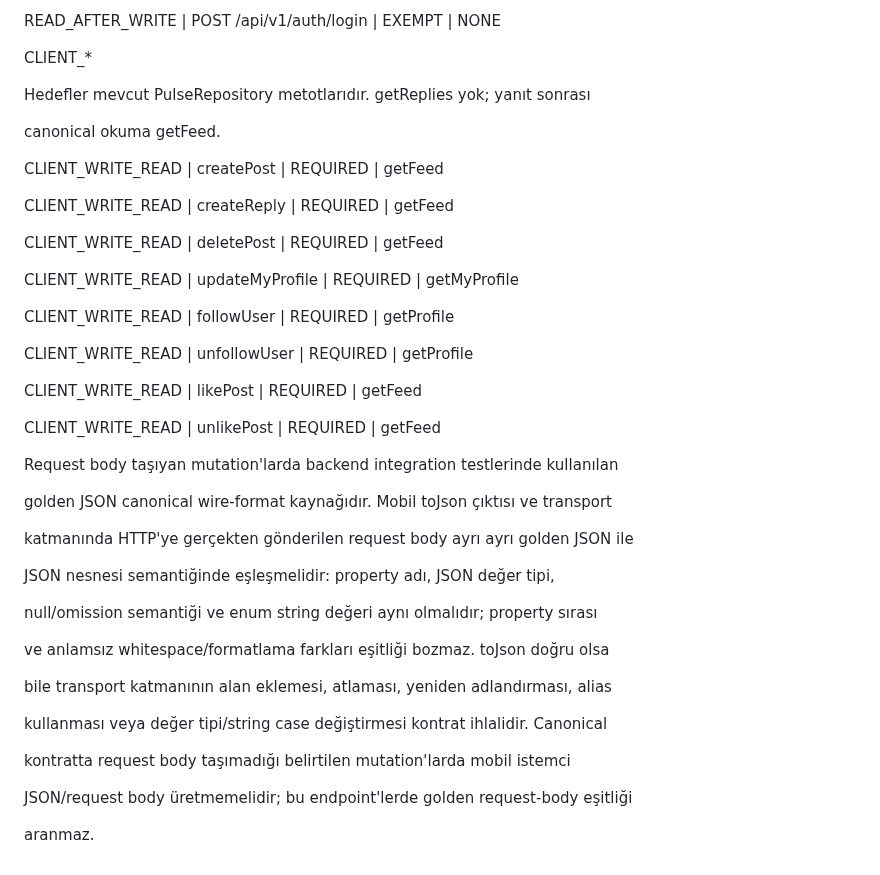
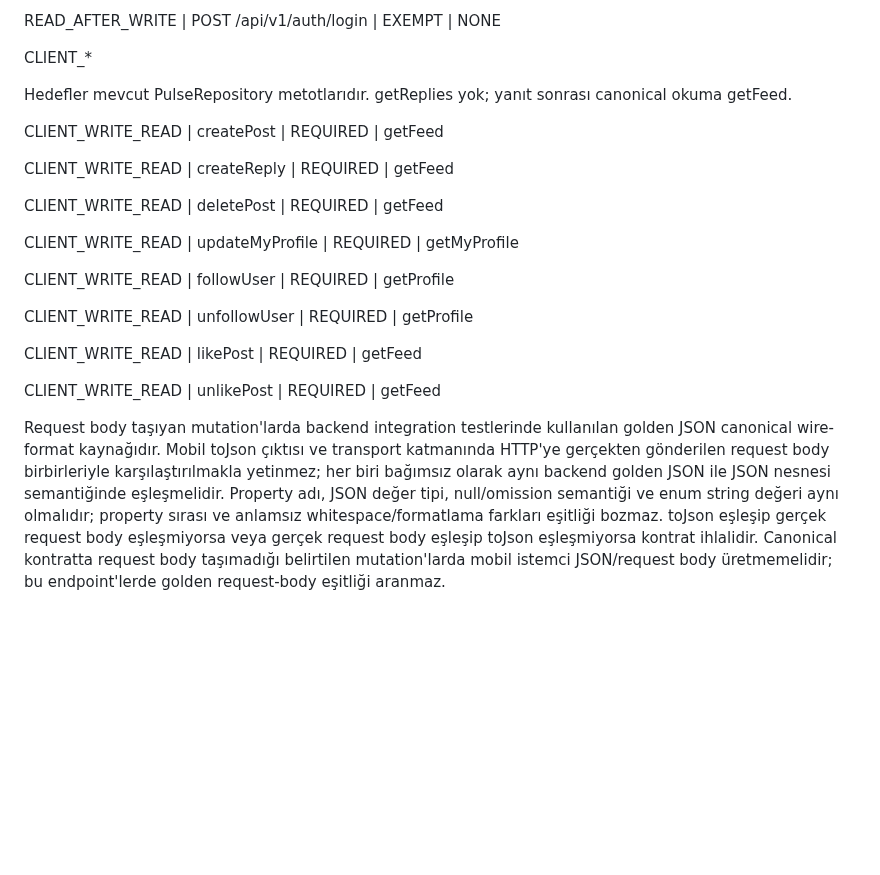
Before and after one commit to ilkankisi/pulse, a Markdown page: docs/api-contract.md, the part around one of its changes. Rendered like a GitHub page; blank space fills up the shorter version.

Commit message:
[architect] [architect] Ürün bütünlüğü: kontrat read-after-write (caff66fd)

```diff
--- a/docs/api-contract.md
+++ b/docs/api-contract.md
@@ -80,9 +57,7 @@ READ_AFTER_WRITE | POST /api/v1/auth/login | EXEMPT | NONE
 
 CLIENT_*
 
-Hedefler mevcut PulseRepository metotlarıdır. getReplies yok; yanıt sonrası
-
-canonical okuma getFeed.
+Hedefler mevcut PulseRepository metotlarıdır. getReplies yok; yanıt sonrası canonical okuma getFeed.
 
 CLIENT_WRITE_READ | createPost | REQUIRED | getFeed
 
@@ -100,24 +75,4 @@ CLIENT_WRITE_READ | likePost | REQUIRED | getFeed
 
 CLIENT_WRITE_READ | unlikePost | REQUIRED | getFeed
 
-Request body taşıyan mutation'larda backend integration testlerinde kullanılan
-
-golden JSON canonical wire-format kaynağıdır. Mobil toJson çıktısı ve transport
-
-katmanında HTTP'ye gerçekten gönderilen request body ayrı ayrı golden JSON ile
-
-JSON nesnesi semantiğinde eşleşmelidir: property adı, JSON değer tipi,
-
-null/omission semantiği ve enum string değeri aynı olmalıdır; property sırası
-
-ve anlamsız whitespace/formatlama farkları eşitliği bozmaz. toJson doğru olsa
-
-bile transport katmanının alan eklemesi, atlaması, yeniden adlandırması, alias
-
-kullanması veya değer tipi/string case değiştirmesi kontrat ihlalidir. Canonical
-
-kontratta request body taşımadığı belirtilen mutation'larda mobil istemci
-
-JSON/request body üretmemelidir; bu endpoint'lerde golden request-body eşitliği
-
-aranmaz.
+Request body taşıyan mutation'larda backend integration testlerinde kullanılan golden JSON canonical wire-format kaynağıdır. Mobil toJson çıktısı ve transport katmanında HTTP'ye gerçekten gönderilen request body birbirleriyle karşılaştırılmakla yetinmez; her biri bağımsız olarak aynı backend golden JSON ile JSON nesnesi semantiğinde eşleşmelidir. Property adı, JSON değer tipi, null/omission semantiği ve enum string değeri aynı olmalıdır; property sırası ve anlamsız whitespace/formatlama farkları eşitliği bozmaz. toJson eşleşip gerçek request body eşleşmiyorsa veya gerçek request body eşleşip toJson eşleşmiyorsa kontrat ihlalidir. Canonical kontratta request body taşımadığı belirtilen mutation'larda mobil istemci JSON/request body üretmemelidir; bu endpoint'lerde golden request-body eşitliği aranmaz.
```
Also changed, not shown: other parts of docs/api-contract.md (+1 -24 lines).
